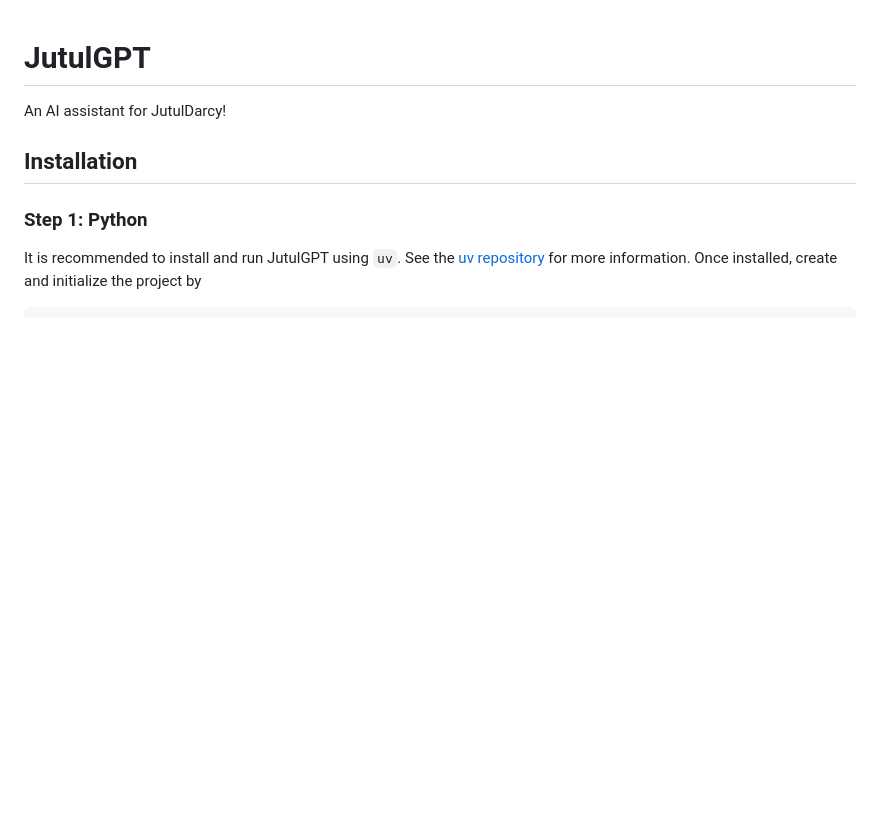
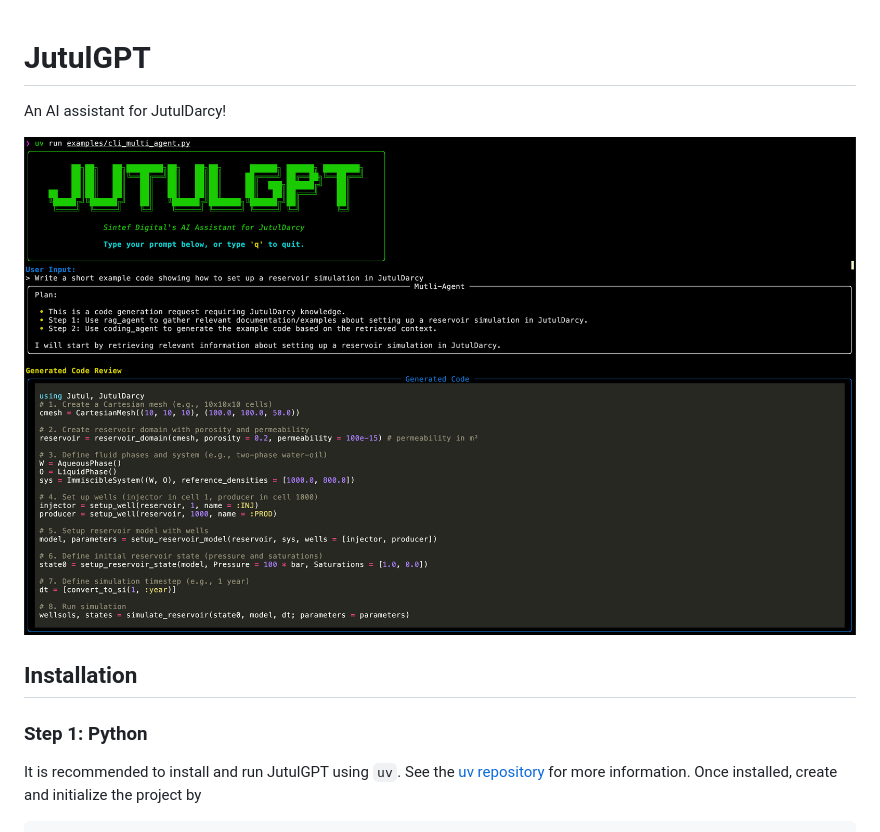
Before and after one commit to ellingsvee/JutulGPT, a Markdown page: README.md, the part around the change. Rendered like a GitHub page; pictures changed too: images/cli_cropped.png (added); blank space fills up the shorter version.

Commit message:
Add an image to the readme

```diff
--- a/README.md
+++ b/README.md
@@ -1,6 +1,8 @@
 # JutulGPT
 
 An AI assistant for JutulDarcy!
+
+![CLI example](images/cli_cropped.png "CLI example")
 
 ## Installation
 ### Step 1: Python
```
